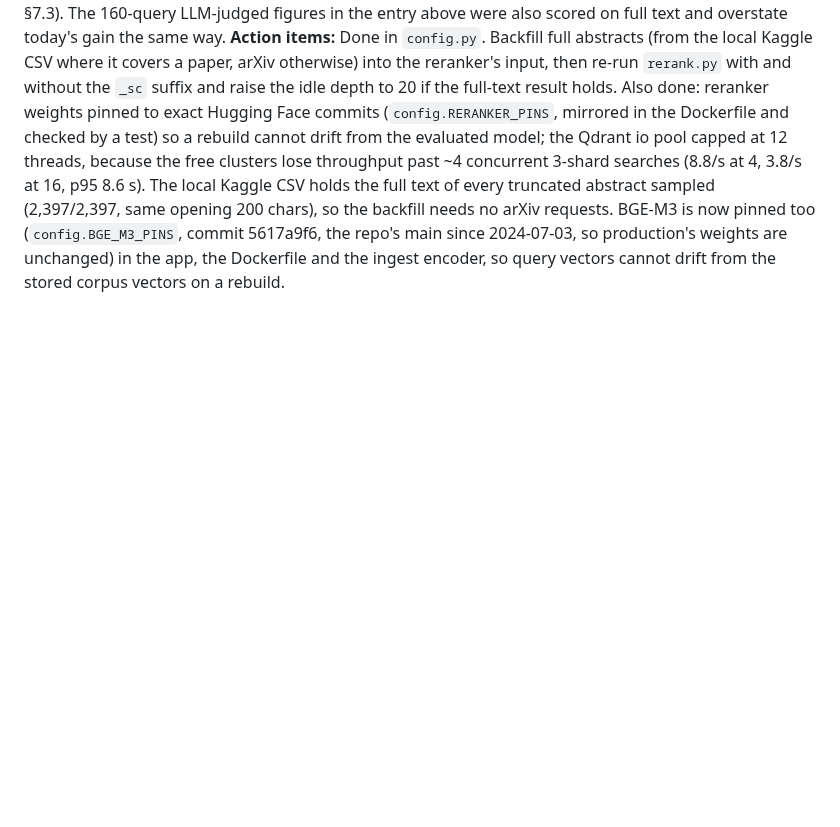
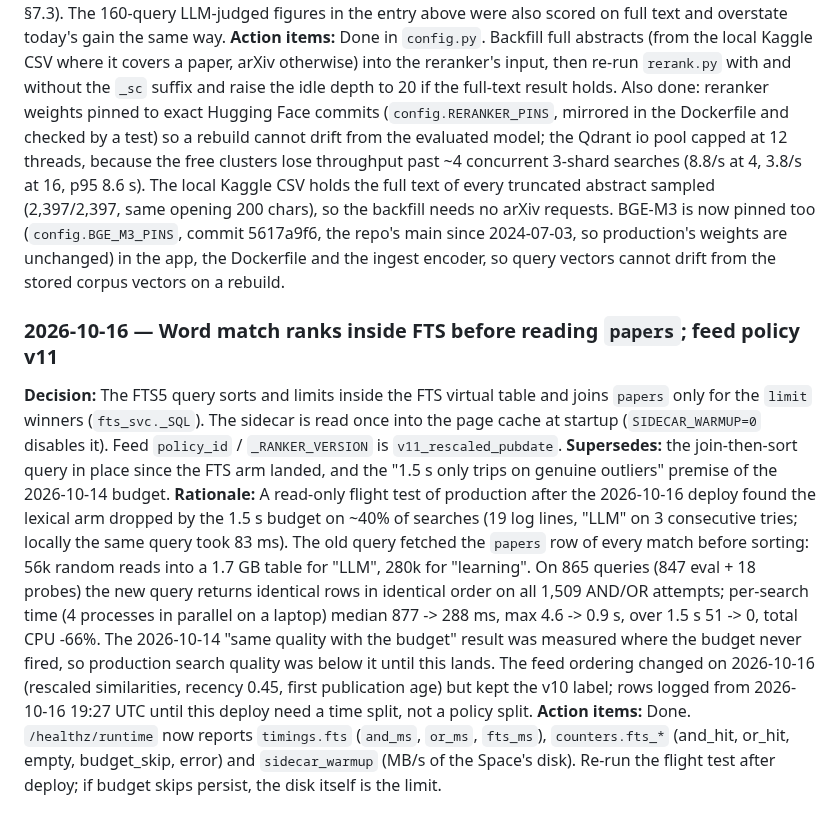
Before and after one commit to siddhm11/ResearchIT-priv, a Markdown page: docs/research/06-Deep-Research-Verdict.md, the part around the change. Drawn GitHub-style; blank space fills up the shorter version.

Commit message:
docs: record the FTS rank-first fix and feed policy v11 in doc 06
Co-Authored-By: Claude Opus 5.5 <noreply@anthropic.com>

```diff
--- a/docs/research/06-Deep-Research-Verdict.md
+++ b/docs/research/06-Deep-Research-Verdict.md
@@ -629,3 +629,28 @@ BGE-M3 is now pinned too (`config.BGE_M3_PINS`, commit 5617a9f6, the repo's main
 since 2024-07-03, so production's weights are unchanged) in the app, the
 Dockerfile and the ingest encoder, so query vectors cannot drift from the stored
 corpus vectors on a rebuild.
+
+### 2026-10-16 — Word match ranks inside FTS before reading `papers`; feed policy v11
+**Decision:** The FTS5 query sorts and limits inside the FTS virtual table and
+joins `papers` only for the `limit` winners (`fts_svc._SQL`). The sidecar is read
+once into the page cache at startup (`SIDECAR_WARMUP=0` disables it). Feed
+`policy_id` / `_RANKER_VERSION` is `v11_rescaled_pubdate`.
+**Supersedes:** the join-then-sort query in place since the FTS arm landed, and
+the "1.5 s only trips on genuine outliers" premise of the 2026-10-14 budget.
+**Rationale:** A read-only flight test of production after the 2026-10-16 deploy
+found the lexical arm dropped by the 1.5 s budget on ~40% of searches (19 log
+lines, "LLM" on 3 consecutive tries; locally the same query took 83 ms). The old
+query fetched the `papers` row of every match before sorting: 56k random reads
+into a 1.7 GB table for "LLM", 280k for "learning". On 865 queries (847 eval +
+18 probes) the new query returns identical rows in identical order on all 1,509
+AND/OR attempts; per-search time (4 processes in parallel on a laptop) median
+877 -> 288 ms, max 4.6 -> 0.9 s, over 1.5 s 51 -> 0, total CPU -66%. The
+2026-10-14 "same quality with the budget" result was measured where the budget
+never fired, so production search quality was below it until this lands. The
+feed ordering changed on 2026-10-16 (rescaled similarities, recency 0.45, first
+publication age) but kept the v10 label; rows logged from 2026-10-16 19:27 UTC
+until this deploy need a time split, not a policy split.
+**Action items:** Done. `/healthz/runtime` now reports `timings.fts`
+(`and_ms`, `or_ms`, `fts_ms`), `counters.fts_*` (and_hit, or_hit, empty,
+budget_skip, error) and `sidecar_warmup` (MB/s of the Space's disk). Re-run the
+flight test after deploy; if budget skips persist, the disk itself is the limit.
```
